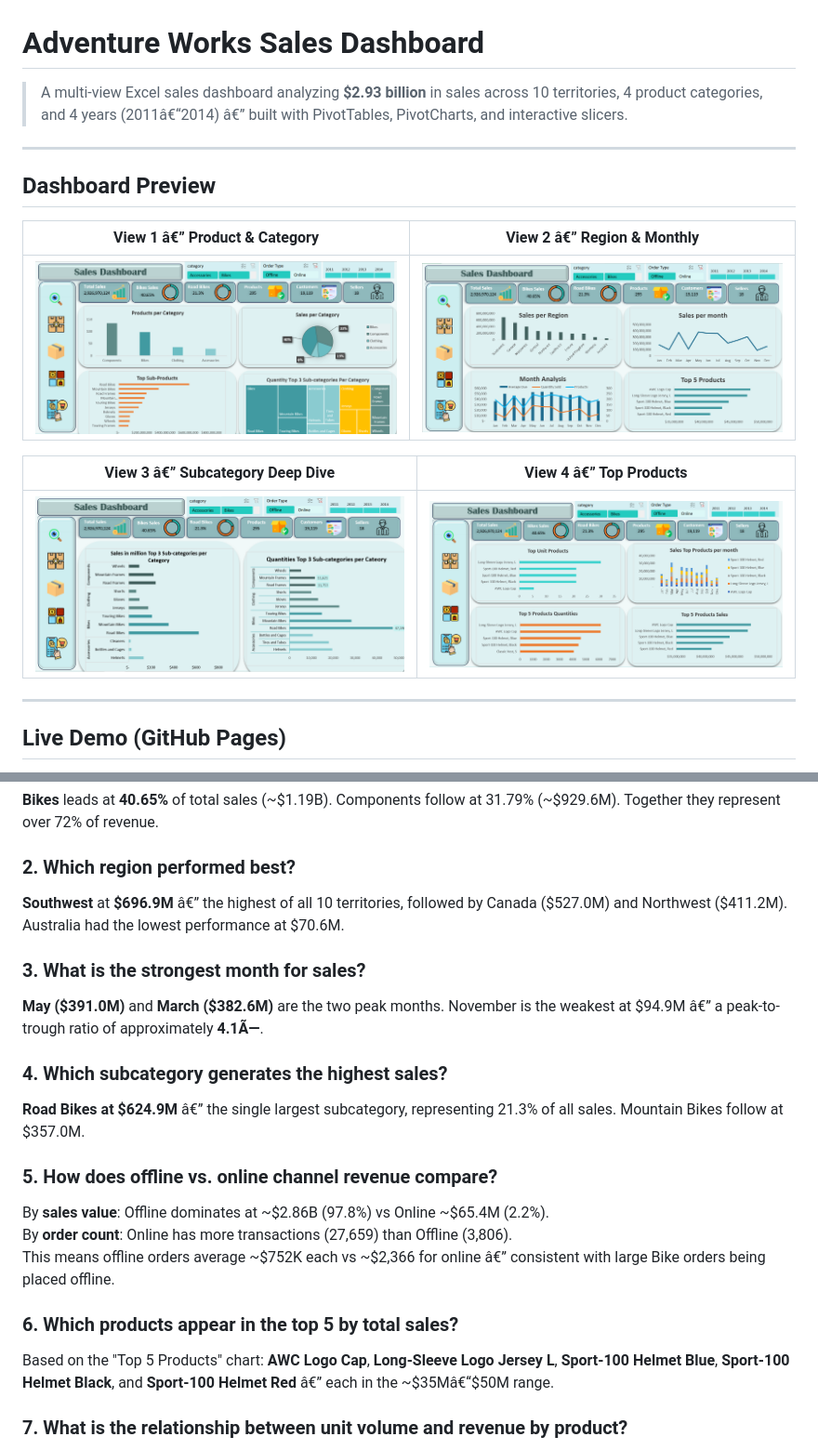
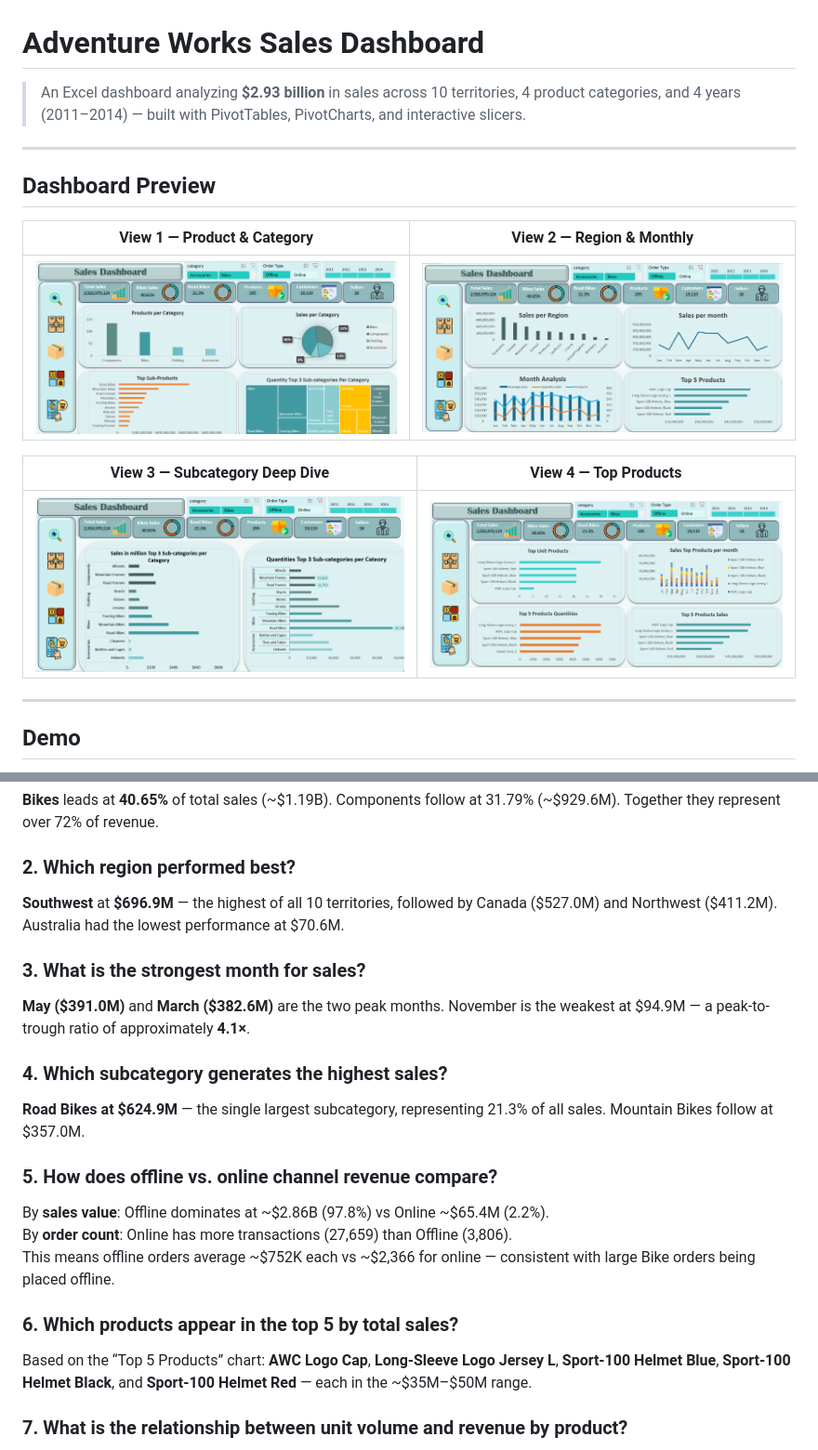
Before and after one commit to NouraElsaman/Adventure-Work_Sales_Excel_Dashboard, a Markdown page: README.md, 2 parts joined by grey strips. Shown at 93% size. Drawn GitHub-style.

```diff
--- a/README.md
+++ b/README.md
@@ -1,20 +1,20 @@
 # Adventure Works Sales Dashboard
 
-> A multi-view Excel sales dashboard analyzing **$2.93 billion** in sales across 10 territories, 4 product categories, and 4 years (2011â€“2014) â€” built with PivotTables, PivotCharts, and interactive slicers.
+> An Excel dashboard analyzing **$2.93 billion** in sales across 10 territories, 4 product categories, and 4 years (2011–2014) — built with PivotTables, PivotCharts, and interactive slicers.
 
 ---
 
 ## Dashboard Preview
 
-| View 1 â€” Product & Category | View 2 â€” Region & Monthly |
+| View 1 — Product & Category | View 2 — Region & Monthly |
 |---|---|
 | ![Products & Category view](screenshots/dashboard-products-category.png) | ![Region & Monthly view](screenshots/dashboard-region-monthly.png) |
 
-| View 3 â€” Subcategory Deep Dive | View 4 â€” Top Products |
+| View 3 — Subcategory Deep Dive | View 4 — Top Products |
 |---|---|
 | ![Subcategory sales view](screenshots/dashboard-subcategory-sales.png) | ![Top products view](screenshots/dashboard-top-products.png) |
 
 ---
 
-## Live Demo (GitHub Pages)
+## Demo
 
@@ -61,21 +62,21 @@ All values are read directly from the dashboard or workbook PivotTable output. N
 **Bikes** leads at **40.65%** of total sales (~$1.19B). Components follow at 31.79% (~$929.6M). Together they represent over 72% of revenue.
 
 ### 2. Which region performed best?
-**Southwest** at **$696.9M** â€” the highest of all 10 territories, followed by Canada ($527.0M) and Northwest ($411.2M). Australia had the lowest performance at $70.6M.
+**Southwest** at **$696.9M** — the highest of all 10 territories, followed by Canada ($527.0M) and Northwest ($411.2M). Australia had the lowest performance at $70.6M.
 
 ### 3. What is the strongest month for sales?
-**May ($391.0M)** and **March ($382.6M)** are the two peak months. November is the weakest at $94.9M â€” a peak-to-trough ratio of approximately **4.1Ã—**.
+**May ($391.0M)** and **March ($382.6M)** are the two peak months. November is the weakest at $94.9M — a peak-to-trough ratio of approximately **4.1×**.
 
 ### 4. Which subcategory generates the highest sales?
-**Road Bikes at $624.9M** â€” the single largest subcategory, representing 21.3% of all sales. Mountain Bikes follow at $357.0M.
+**Road Bikes at $624.9M** — the single largest subcategory, representing 21.3% of all sales. Mountain Bikes follow at $357.0M.
 
 ### 5. How does offline vs. online channel revenue compare?
 By **sales value**: Offline dominates at ~$2.86B (97.8%) vs Online ~$65.4M (2.2%).
 By **order count**: Online has more transactions (27,659) than Offline (3,806).
-This means offline orders average ~$752K each vs ~$2,366 for online â€” consistent with large Bike orders being placed offline.
+This means offline orders average ~$752K each vs ~$2,366 for online — consistent with large Bike orders being placed offline.
 
 ### 6. Which products appear in the top 5 by total sales?
-Based on the "Top 5 Products" chart: **AWC Logo Cap**, **Long-Sleeve Logo Jersey L**, **Sport-100 Helmet Blue**, **Sport-100 Helmet Black**, and **Sport-100 Helmet Red** â€” each in the ~$35Mâ€“$50M range.
+Based on the “Top 5 Products” chart: **AWC Logo Cap**, **Long-Sleeve Logo Jersey L**, **Sport-100 Helmet Blue**, **Sport-100 Helmet Black**, and **Sport-100 Helmet Red** — each in the ~$35M–$50M range.
 
 ### 7. What is the relationship between unit volume and revenue by product?
 Road Bikes lead by **revenue** ($624.9M) but not by **units sold**. The top-volume products are low-unit-price accessories (Long-Sleeve Logo Jersey L, AWC Logo Cap, Sport-100 Helmets). This illustrates the classic revenue-vs-volume trade-off in a mixed product portfolio.
```
Also changed, not shown: other parts of README.md (+66 -71 lines).
